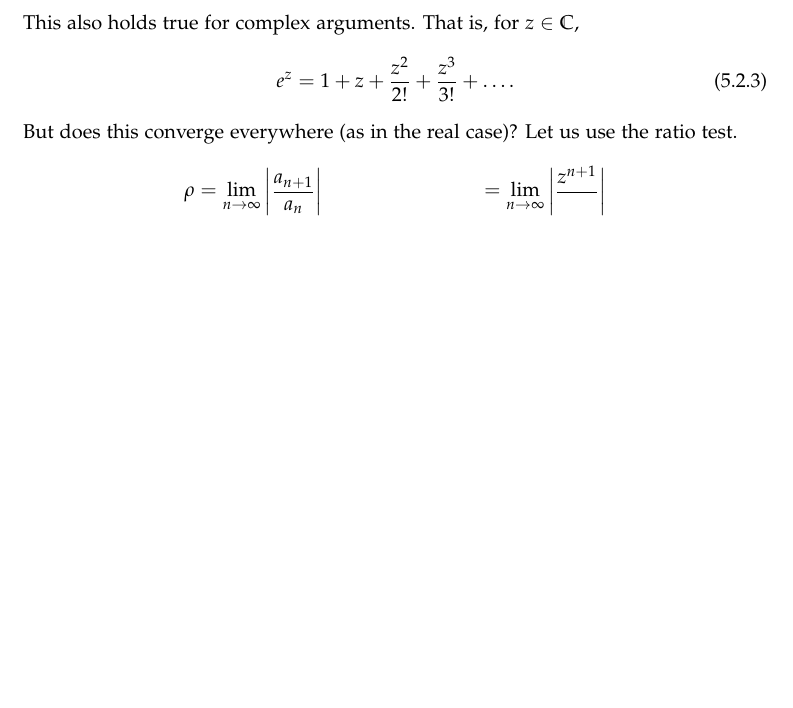
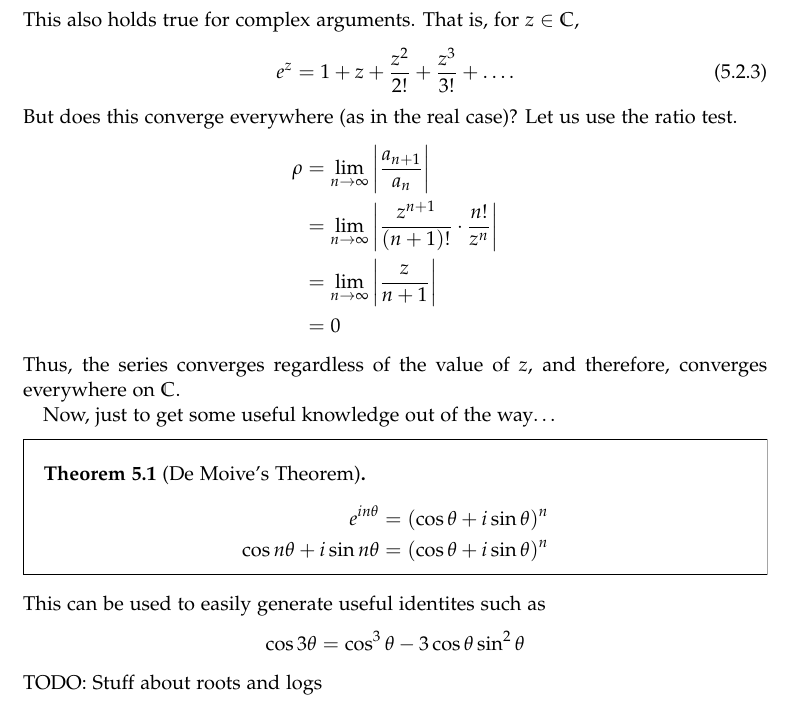
Before and after one commit to HarrisonB/Math121A, a LaTeX paper (notes.tex): part of page 20 of 20 before the commit and part of page 20 of 21 after it, cut so that both start at the same text, the shorter picture padded with empty space. Compiled offline with pdfLaTeX.

Commit message:
Added De Moive's Thrm

```diff
--- a/notes.tex
+++ b/notes.tex
@@ -873,9 +873,26 @@ e^z = 1 + z + \frac{z^2}{2!} + \frac{z^3}{3!} + \ldots.
 But does this converge everywhere (as in the real case)? Let us use the ratio
 test.
 \begin{align*}
-\rho &= \lim_{n \to \infty} \abs{\frac{a_{n+1}}{a_n}}
- &= \lim_{n \to \infty} \abs{\frac{z^{n+1}}{}}
+\rho &= \lim_{n \to \infty} \abs{\frac{a_{n+1}}{a_n}} \\
+ &= \lim_{n \to \infty} \abs{\frac{z^{n+1}}{(n+1)!} \cdot \frac{n!}{z^n}} \\
+ &= \lim_{n \to \infty} \abs{\frac{z}{n+1}} \\
+ &= 0
 \end{align*}
+Thus, the series converges regardless of the value of $z$,
+and therefore, converges everywhere on $\Complex$.
+
+Now, just to get some useful knowledge out of the way\ldots
+\begin{theoremSR}[De Moive's Theorem]
+\begin{align*}
+e^{in\theta} &= (\cos{\theta} + i \sin{\theta})^n \\
+\cos{n\theta} + i \sin{n\theta} &= (\cos{\theta} + i \sin{\theta})^n
+\end{align*}
+\end{theoremSR}
+This can be used to easily generate useful identites such as
+\[
+\cos{3\theta} = \cos^3{\theta} - 3\cos{\theta}\sin^2{\theta}
+\]
+TODO: Stuff about roots and logs
 \subsection{Complex Differentiation}
 \subsubsection{Cauchy-Riemann Equations}
 \subsection{Contour Integration}
```
Also changed, not shown: notes.pdf, 3 other files.
